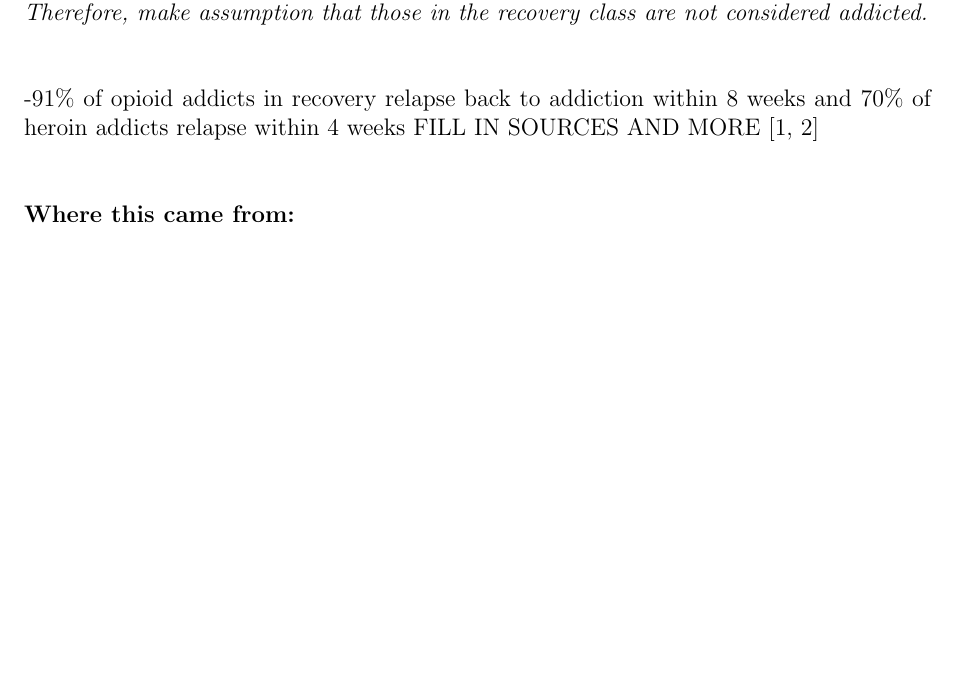
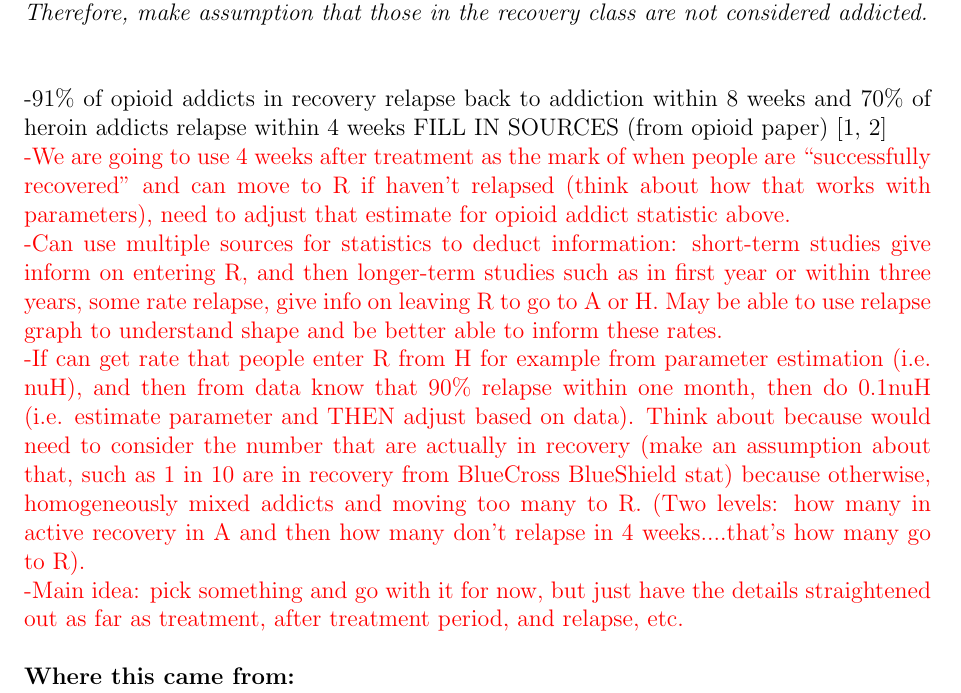
Before and after one commit to mountaindust/Heroin_model, a LaTeX document (heroin_model_formulation/Recovery_ideas.tex): part of page 1 of 2 before the commit and part of page 1 of 3 after it, cut so that both start at the same text, the shorter picture padded with empty space. Compiled offline with pdfLaTeX; a missing bibliography style is replaced by a similar one.

Commit message:
putting in things to think about

```diff
--- a/heroin_model_formulation/Recovery_ideas.tex
+++ b/heroin_model_formulation/Recovery_ideas.tex
@@ -33,7 +33,11 @@
 
 \textit{NEW CLASS DEFINITIONS: The opioid addict and heroin addict classes will consist of those who are actively addicted, are in treatment, or are within 4 weeks post-treatment for opioid or heroin/fentanyl addiction. The recovery class (recovered individuals) will consist of those who did not relapse within 4 weeks post-treatment for opioid or heroin/fentanyl addiction and those who are considered at a stable/successful state of being recovered. Therefore, make assumption that those in the recovery class are not considered addicted.}\\
 
--91\% of opioid addicts in recovery relapse back to addiction within 8 weeks and 70\% of heroin addicts relapse within 4 weeks FILL IN SOURCES AND MORE \cite{NIH4, SAMSHA4} \\
+-91\% of opioid addicts in recovery relapse back to addiction within 8 weeks and 70\% of heroin addicts relapse within 4 weeks FILL IN SOURCES (from opioid paper) \cite{NIH4, SAMSHA4} \\
+\textcolor{red}{-We are going to use 4 weeks after treatment as the mark of when people are ``successfully recovered" and can move to R if haven't relapsed (think about how that works with parameters), need to adjust that estimate for opioid addict statistic above. \\
+-Can use multiple sources for statistics to deduct information: short-term studies give inform on entering R, and then longer-term studies such as in first year or within three years, some rate relapse, give info on leaving R to go to A or H. May be able to use relapse graph to understand shape and be better able to inform these rates. \\
+-If can get rate that people enter R from H for example from parameter estimation (i.e. nuH), and then from data know that 90\% relapse within one month, then do 0.1nuH (i.e. estimate parameter and THEN adjust based on data). Think about because would need to consider the number that are actually in recovery (make an assumption about that, such as 1 in 10 are in recovery from BlueCross BlueShield stat) because otherwise, homogeneously mixed addicts and moving too many to R. (Two levels: how many in active recovery in A and then how many don't relapse in 4 weeks....that's how many go to R). \\
+-Main idea: pick something and go with it for now, but just have the details straightened out as far as treatment, after treatment period, and relapse, etc.}
 
 \textbf{Where this came from:} \\
 -We have data on the number of ``addicted" individuals in 2015 for both opioids and heroin/fentanyl, but  this number would include individuals who are in recovery \\
```
Also changed, not shown: heroin_model_formulation/Recovery_ideas.pdf.
